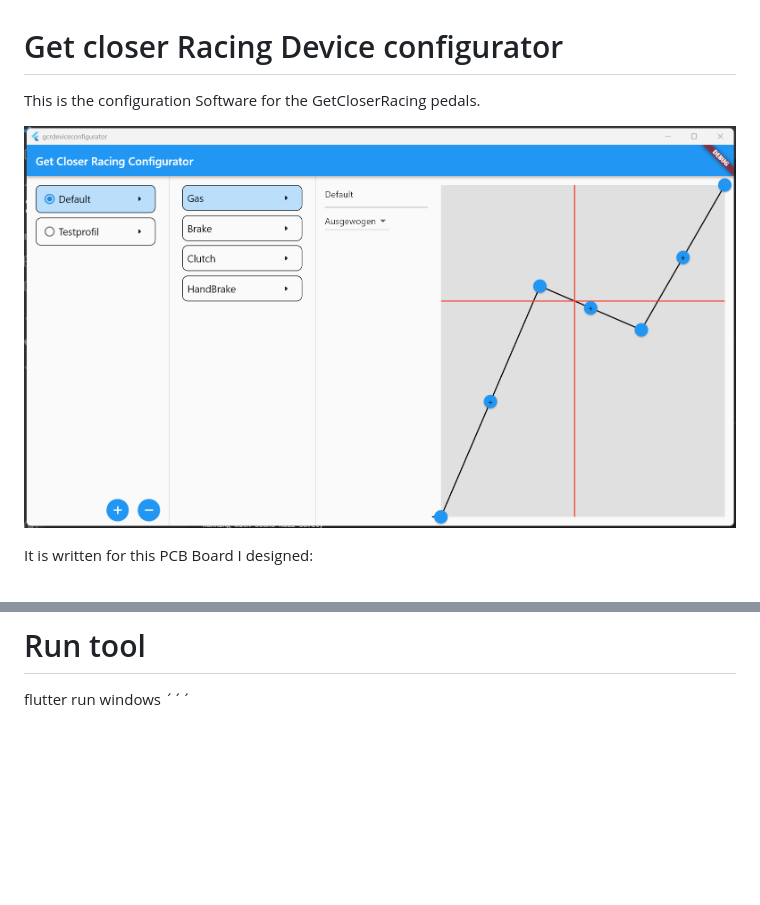
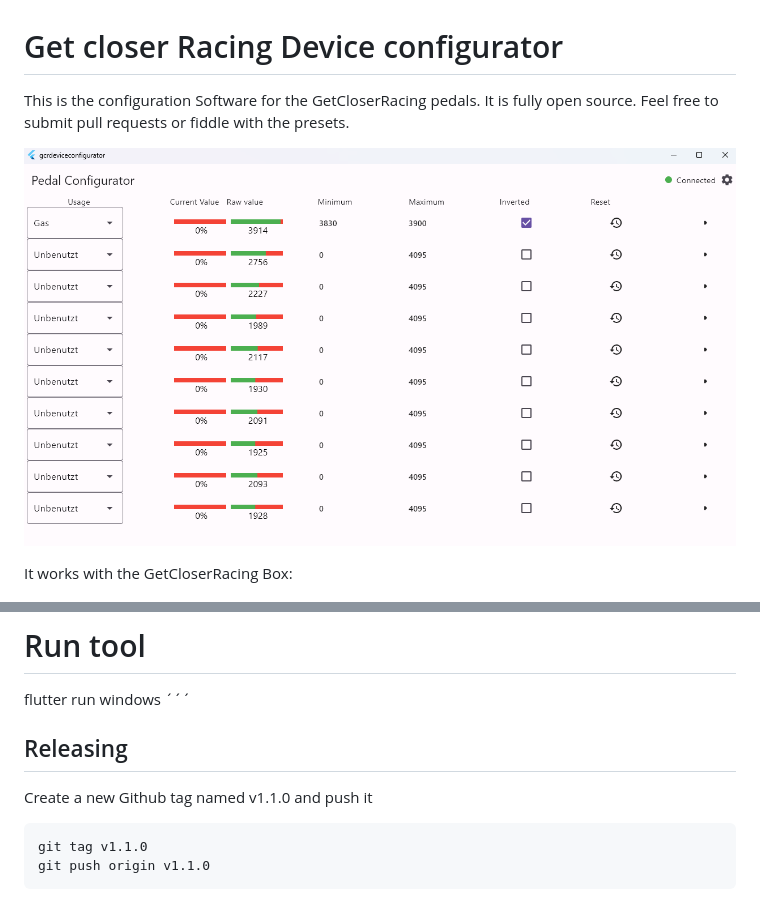
Before and after one commit to TobiasJacob/gcrdeviceconfigurator, a Markdown page: README.md, 2 parts joined by grey strips. Rendered like a GitHub page; pictures changed too: docs/Demo.png; blank space fills up the shorter version.

Commit message:
Improved readme

````diff
--- a/README.md
+++ b/README.md
@@ -1,10 +1,10 @@
 # Get closer Racing Device configurator
 
-This is the configuration Software for the GetCloserRacing pedals.
+This is the configuration Software for the GetCloserRacing pedals. It is fully open source. Feel free to submit pull requests or fiddle with the presets.
 
 ![Demo](docs/Demo.png)
 
-It is written for this PCB Board I designed:
+It works with the GetCloserRacing Box:
 
 ![Demo](docs/GameController.png)
 
@@ -20,3 +20,12 @@ flutter pub run build_runner build
 # Run tool
 flutter run windows
 ´´´
+
+## Releasing
+
+Create a new Github tag named v1.1.0 and push it
+
+```console
+git tag v1.1.0
+git push origin v1.1.0
+```
````
